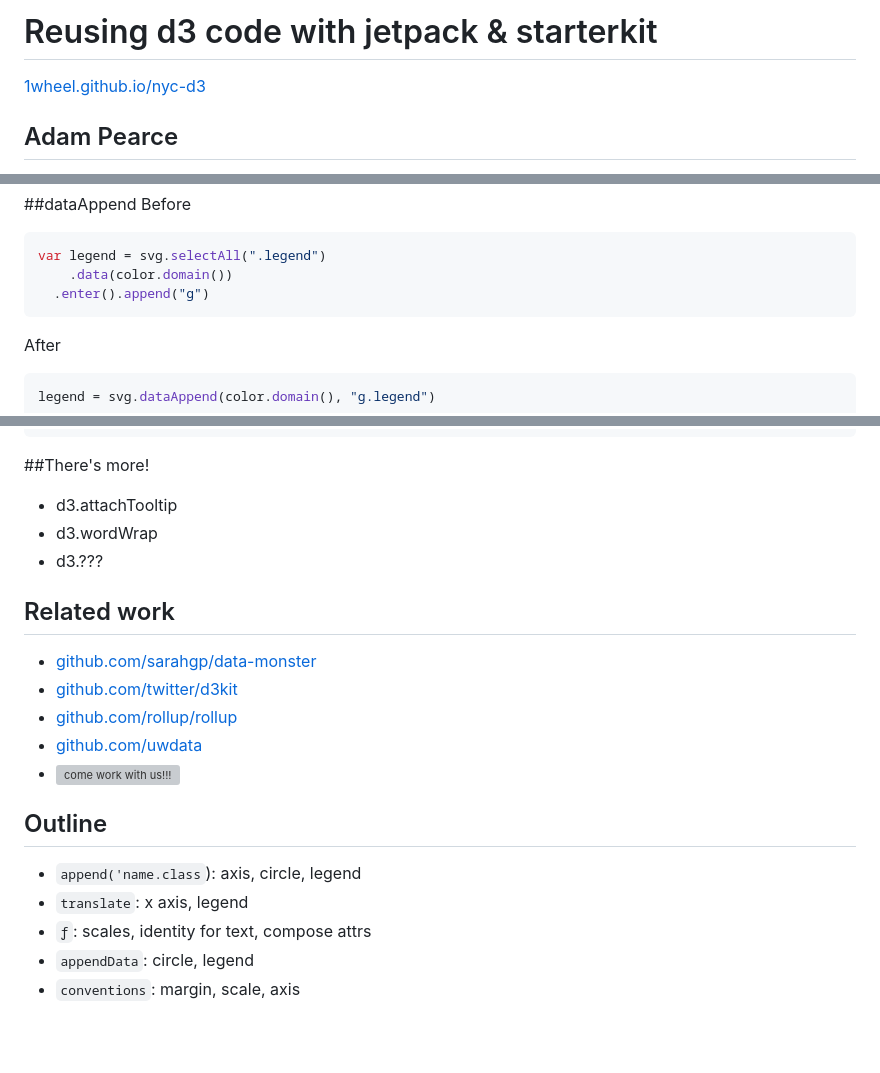
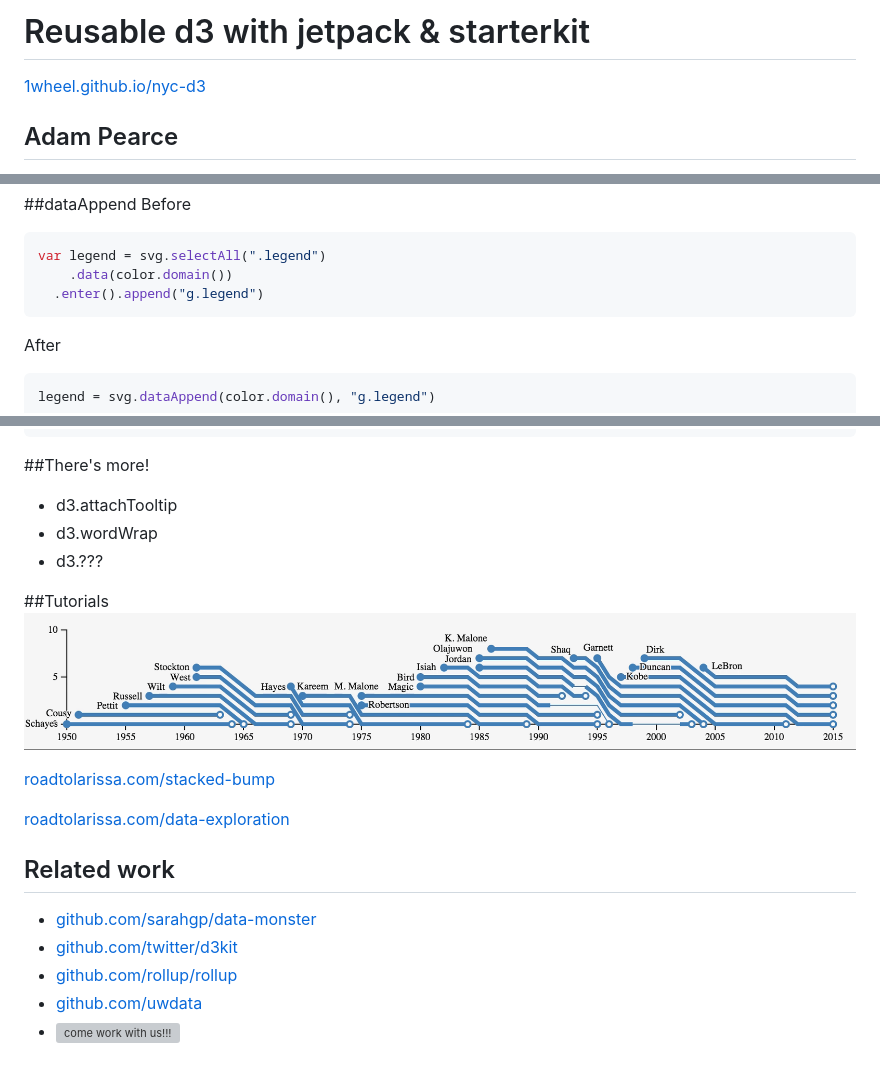
Before and after one commit to 1wheel/nyc-d3, a Markdown page: talk.md, 3 parts joined by grey strips. GitHub-like rendering; pictures changed too: img/recording.gif (added); blank space fills up the shorter version; grey boxes are pictures that could not be loaded.

Commit message:
adds tutorial link

`````diff
--- a/talk.md
+++ b/talk.md
@@ -1,4 +1,4 @@
-# Reusing d3 code with jetpack & starterkit
+# Reusable d3 with jetpack & starterkit
 
 [1wheel.github.io/nyc-d3](http://1wheel.github.io/nyc-d3/#/)
 
@@ -272,7 +272,7 @@ Before
 ````javascript
 var legend = svg.selectAll(".legend")
     .data(color.domain())
-  .enter().append("g")
+  .enter().append("g.legend")
 ````
 
 After
@@ -406,6 +406,14 @@ d3.tsv("data.tsv", function(data) {
 - d3.???
 
 
+##Tutorials
+![stacked-bump](img/recording.gif)
+
+[roadtolarissa.com/stacked-bump](http://roadtolarissa.com/stacked-bump/)
+
+[roadtolarissa.com/data-exploration](http://roadtolarissa.com/data-exploration/)
+
+
 ## Related work
 - [github.com/sarahgp/data-monster](https://github.com/sarahgp/data-monster)
 - [github.com/twitter/d3kit](https://github.com/twitter/d3kit)
@@ -413,10 +421,11 @@ d3.tsv("data.tsv", function(data) {
 - [github.com/uwdata](https://github.com/uwdata)
 - ![come work with us!!!](http://www.bloomberg.com/graphics/2015-auto-sales/img/graphicslogo.png)
 
-
+<!--
 ## Outline
 - `append('name.class`): axis, circle, legend
 - `translate`: x axis, legend
 - `ƒ`: scales, identity for text, compose attrs
 - `appendData`: circle, legend
 - `conventions`: margin, scale, axis
+ -->
`````
Also changed, not shown: other parts of talk.md (+1 -1 lines), 1 other file.
